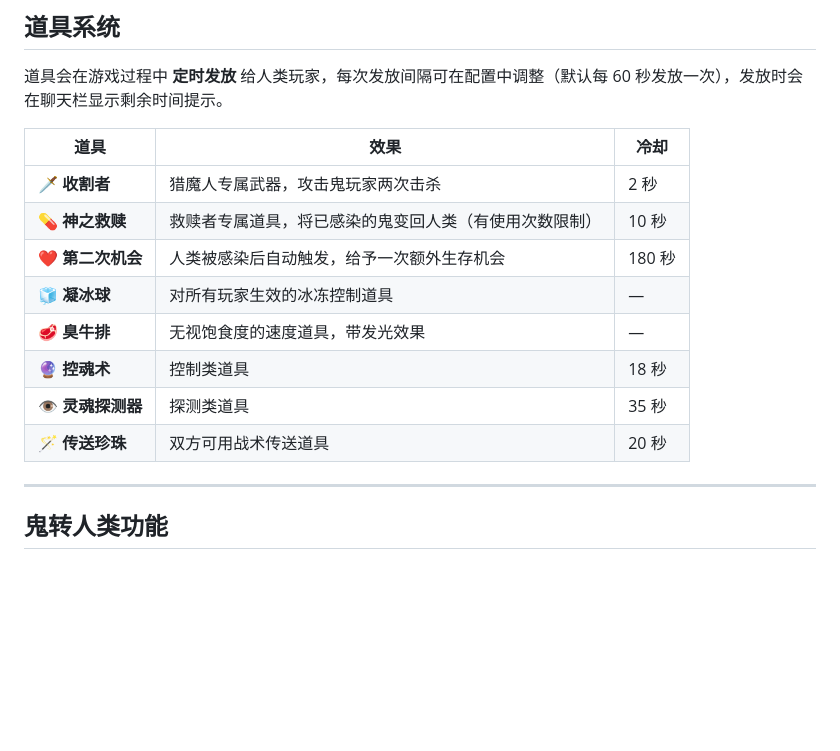
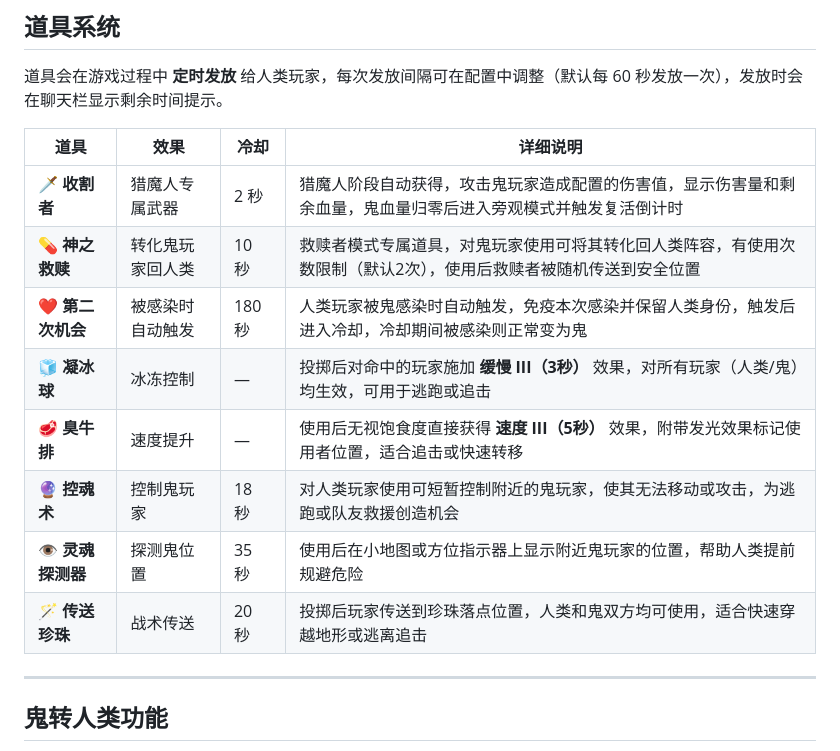
Before and after one commit to 726113394-cloud/Gost, a Markdown page: README.md, the part around the change. Drawn GitHub-style; blank space fills up the shorter version.

Commit message:
Update from ScriptIrc

```diff
--- a/README.md
+++ b/README.md
@@ -75,16 +75,16 @@
 
 道具会在游戏过程中 **定时发放** 给人类玩家，每次发放间隔可在配置中调整（默认每 60 秒发放一次），发放时会在聊天栏显示剩余时间提示。
 
-| 道具 | 效果 | 冷却 |
-|------|------|------|
-| 🗡️ **收割者** | 猎魔人专属武器，攻击鬼玩家两次击杀 | 2 秒 |
-| 💊 **神之救赎** | 救赎者专属道具，将已感染的鬼变回人类（有使用次数限制） | 10 秒 |
-| ❤️ **第二次机会** | 人类被感染后自动触发，给予一次额外生存机会 | 180 秒 |
-| 🧊 **凝冰球** | 对所有玩家生效的冰冻控制道具 | — |
-| 🥩 **臭牛排** | 无视饱食度的速度道具，带发光效果 | — |
-| 🔮 **控魂术** | 控制类道具 | 18 秒 |
-| 👁️ **灵魂探测器** | 探测类道具 | 35 秒 |
-| 🪄 **传送珍珠** | 双方可用战术传送道具 | 20 秒 |
+| 道具 | 效果 | 冷却 | 详细说明 |
+|------|------|------|----------|
+| 🗡️ **收割者** | 猎魔人专属武器 | 2 秒 | 猎魔人阶段自动获得，攻击鬼玩家造成配置的伤害值，显示伤害量和剩余血量，鬼血量归零后进入旁观模式并触发复活倒计时 |
+| 💊 **神之救赎** | 转化鬼玩家回人类 | 10 秒 | 救赎者模式专属道具，对鬼玩家使用可将其转化回人类阵容，有使用次数限制（默认2次），使用后救赎者被随机传送到安全位置 |
+| ❤️ **第二次机会** | 被感染时自动触发 | 180 秒 | 人类玩家被鬼感染时自动触发，免疫本次感染并保留人类身份，触发后进入冷却，冷却期间被感染则正常变为鬼 |
+| 🧊 **凝冰球** | 冰冻控制 | — | 投掷后对命中的玩家施加 **缓慢 III（3秒）** 效果，对所有玩家（人类/鬼）均生效，可用于逃跑或追击 |
+| 🥩 **臭牛排** | 速度提升 | — | 使用后无视饱食度直接获得 **速度 III（5秒）** 效果，附带发光效果标记使用者位置，适合追击或快速转移 |
+| 🔮 **控魂术** | 控制鬼玩家 | 18 秒 | 对人类玩家使用可短暂控制附近的鬼玩家，使其无法移动或攻击，为逃跑或队友救援创造机会 |
+| 👁️ **灵魂探测器** | 探测鬼位置 | 35 秒 | 使用后在小地图或方位指示器上显示附近鬼玩家的位置，帮助人类提前规避危险 |
+| 🪄 **传送珍珠** | 战术传送 | 20 秒 | 投掷后玩家传送到珍珠落点位置，人类和鬼双方均可使用，适合快速穿越地形或逃离追击 |
 
 ---
 
```
